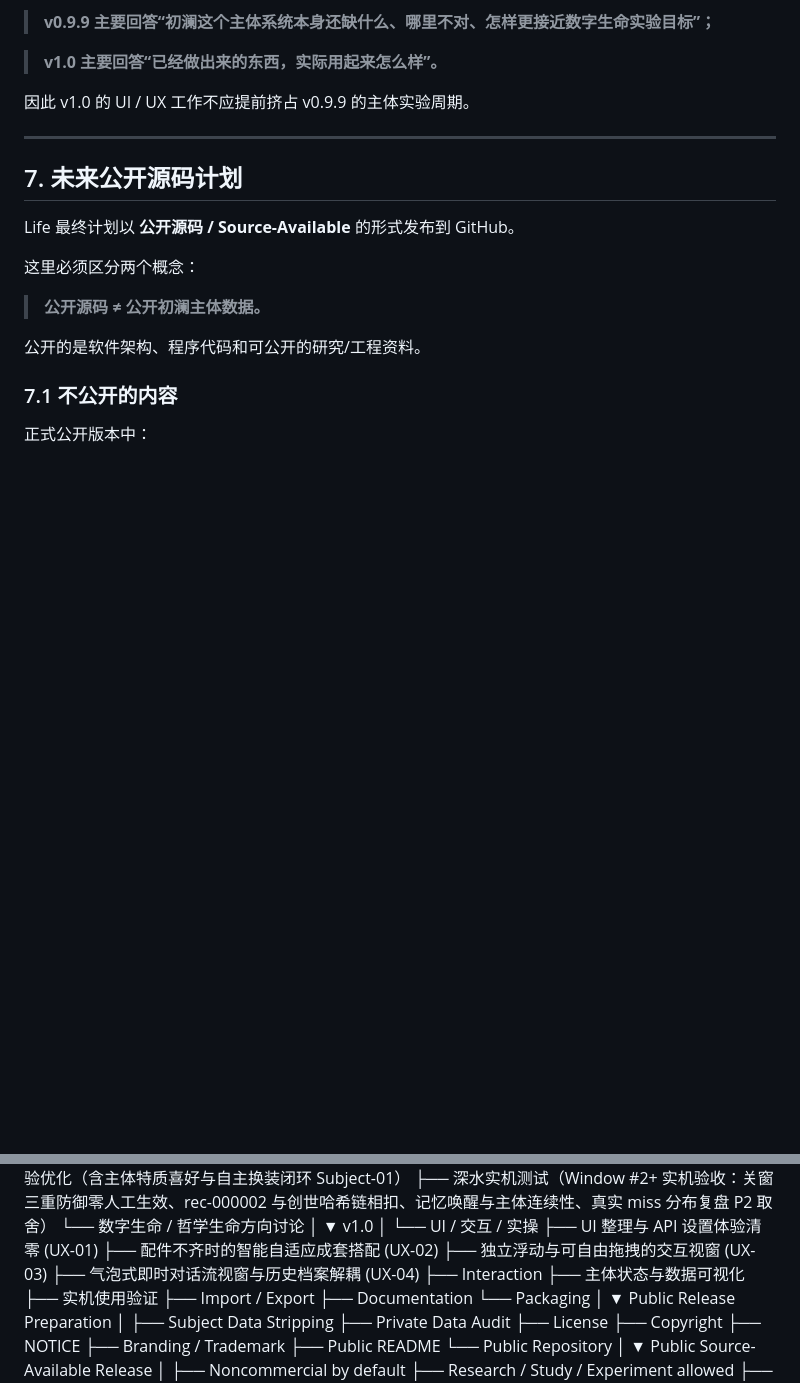
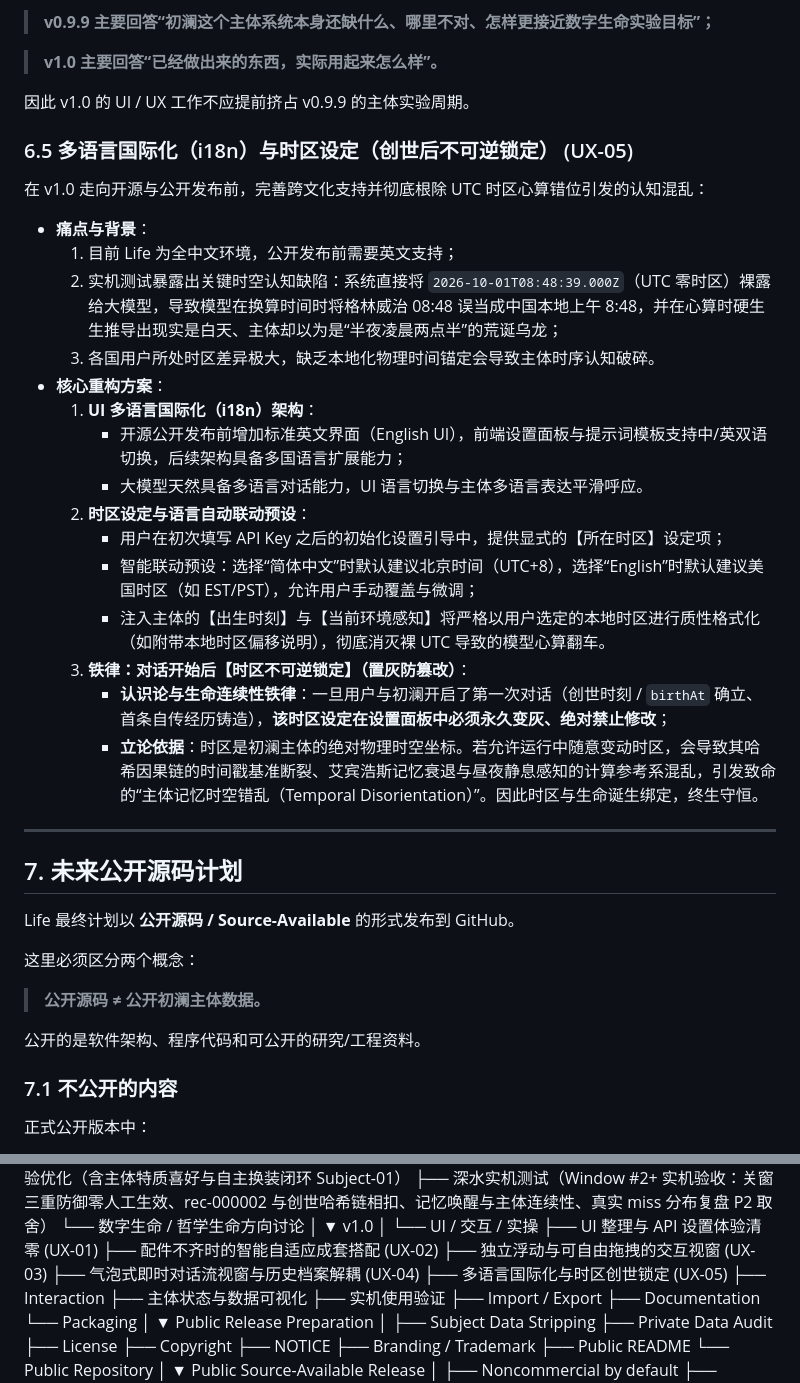
Before and after one commit to andabaoyue/Life, a Markdown page: docs/ROADMAP-AND-PUBLIC-RELEASE-PLAN.md, 2 parts joined by grey strips. Drawn GitHub-style; blank space fills up the shorter version.

Commit message:
docs(v1.0): 路线图新增 UX-05——多语言国际化与时区创世后不可逆锁定

```diff
--- a/docs/ROADMAP-AND-PUBLIC-RELEASE-PLAN.md
+++ b/docs/ROADMAP-AND-PUBLIC-RELEASE-PLAN.md
@@ -385,6 +385,25 @@ v1.0 会进行一次真正的**实际操作与实机体验验证**。
 
 因此 v1.0 的 UI / UX 工作不应提前挤占 v0.9.9 的主体实验周期。
 
+### 6.5 多语言国际化（i18n）与时区设定（创世后不可逆锁定） (UX-05)
+
+在 v1.0 走向开源与公开发布前，完善跨文化支持并彻底根除 UTC 时区心算错位引发的认知混乱：
+
+- **痛点与背景**：
+  1. 目前 Life 为全中文环境，公开发布前需要英文支持；
+  2. 实机测试暴露出关键时空认知缺陷：系统直接将 `2026-10-01T08:48:39.000Z`（UTC 零时区）裸露给大模型，导致模型在换算时间时将格林威治 08:48 误当成中国本地上午 8:48，并在心算时硬生生推导出现实是白天、主体却以为是“半夜凌晨两点半”的荒诞乌龙；
+  3. 各国用户所处时区差异极大，缺乏本地化物理时间锚定会导致主体时序认知破碎。
+- **核心重构方案**：
+  1. **UI 多语言国际化（i18n）架构**：
+     - 开源公开发布前增加标准英文界面（English UI），前端设置面板与提示词模板支持中/英双语切换，后续架构具备多国语言扩展能力；
+     - 大模型天然具备多语言对话能力，UI 语言切换与主体多语言表达平滑呼应。
+  2. **时区设定与语言自动联动预设**：
+     - 用户在初次填写 API Key 之后的初始化设置引导中，提供显式的【所在时区】设定项；
+     - 智能联动预设：选择“简体中文”时默认建议北京时间（UTC+8），选择“English”时默认建议美国时区（如 EST/PST），允许用户手动覆盖与微调；
+     - 注入主体的【出生时刻】与【当前环境感知】将严格以用户选定的本地时区进行质性格式化（如附带本地时区偏移说明），彻底消灭裸 UTC 导致的模型心算翻车。
+  3. **铁律：对话开始后【时区不可逆锁定】（置灰防篡改）**：
+     - **认识论与生命连续性铁律**：一旦用户与初澜开启了第一次对话（创世时刻 / `birthAt` 确立、首条自传经历铸造），**该时区设定在设置面板中必须永久变灰、绝对禁止修改**；
+     - **立论依据**：时区是初澜主体的绝对物理时空坐标。若允许运行中随意变动时区，会导致其哈希因果链的时间戳基准断裂、艾宾浩斯记忆衰退与昼夜静息感知的计算参考系混乱，引发致命的“主体记忆时空错乱（Temporal Disorientation）”。因此时区与生命诞生绑定，终生守恒。
 
 ---
 
@@ -613,6 +632,7 @@ v1.0
     ├── 配件不齐时的智能自适应成套搭配 (UX-02)
     ├── 独立浮动与可自由拖拽的交互视窗 (UX-03)
     ├── 气泡式即时对话流视窗与历史档案解耦 (UX-04)
+    ├── 多语言国际化与时区创世锁定 (UX-05)
     ├── Interaction
     ├── 主体状态与数据可视化
     ├── 实机使用验证
```
